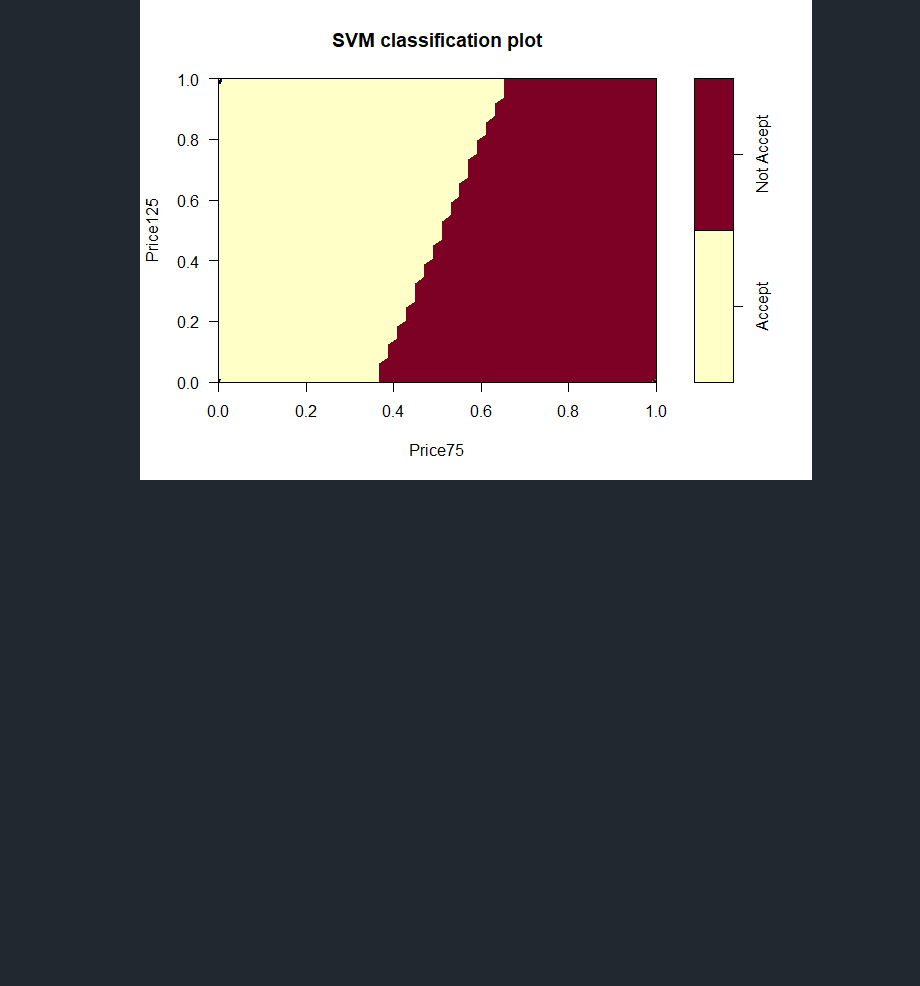
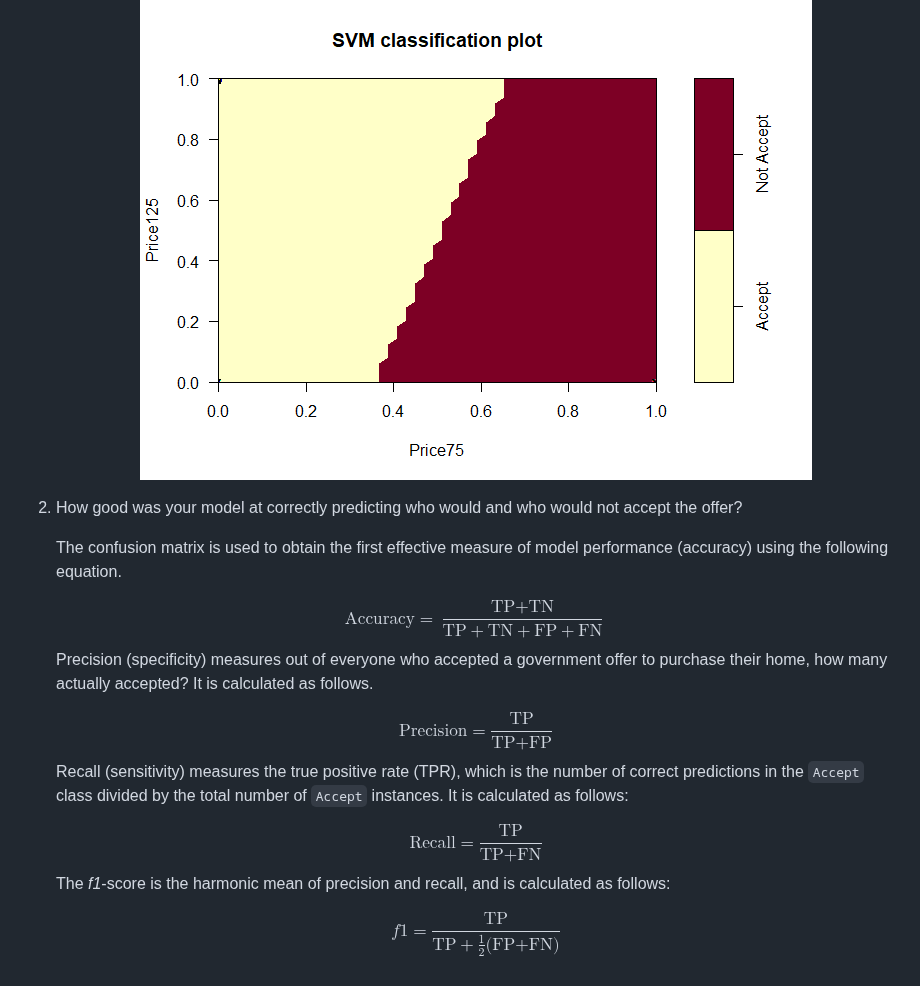
Before and after one commit to lshpaner/CEEM585_Supervised_Learning_Techniques_in_R, a Markdown page: README.md, the part around the change. Drawn GitHub-style; blank space fills up the shorter version.

```diff
--- a/README.md
+++ b/README.md
@@ -381,3 +381,22 @@ Apply the tool SVM to the acquisition data set in the CSV file `acquisitionaccep
 <img src = "https://github.com/lshpaner/CEEM585_Supervised_Learning_Techniques_in_R/blob/main/code/figs/unnamed-chunk-40-1.png">
 
 </p>
+
+<li>
+
+How good was your model at correctly predicting who would and who would not accept the offer?
+
+</li>
+
+<font color="blue"> The confusion matrix is used to obtain the first effective measure of model performance (accuracy) using the following equation. </font>
+
+$$\text{Accuracy} = \frac{\text{TP} + \text{TN}}{\text{TP}+\text{TN}+\text{FP}+\text{FN}}$$
+<font color="blue"> Precision (specificity) measures out of everyone who accepted a government offer to purchase their home, how many actually accepted? It is calculated as follows. </font>
+
+$$\text{Precision} = \frac{\text{TP}}{\text{TP}+\text{FP}}$$
+<font color="blue"> Recall (sensitivity) measures the true positive rate (TPR), which is the number of correct predictions in the <font color="black"> ``Accept`` </font> class divided by the total number of <font color="black"> ``Accept`` </font> instances. It is calculated as follows: </font>
+
+$$\text{Recall} = \frac{\text{TP}}{\text{TP}+\text{FN}}$$
+<font color="blue"> The *f1*-score is the harmonic mean of precision and recall, and is calculated as follows: </font>
+
+$$f1 = \frac{\text{TP}}{\text{TP}+\frac{1}{2}\text{(FP+FN)}}$$
```
